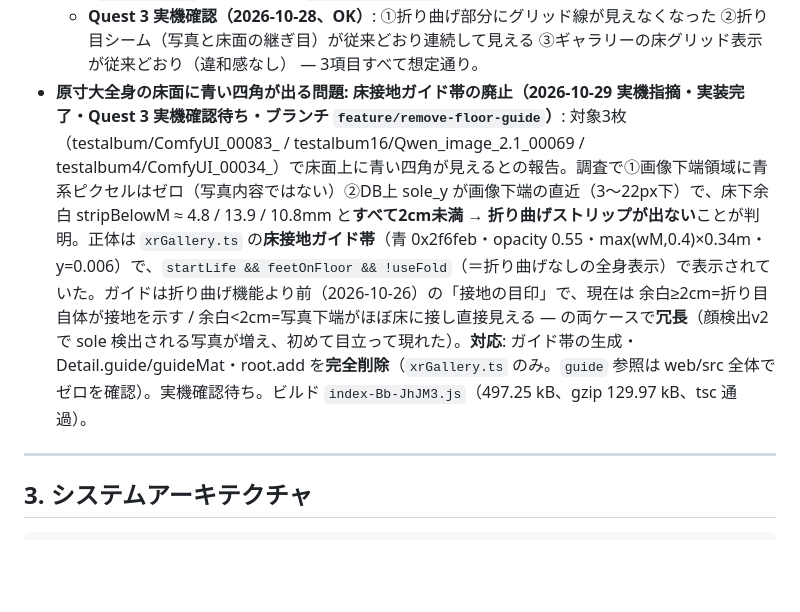
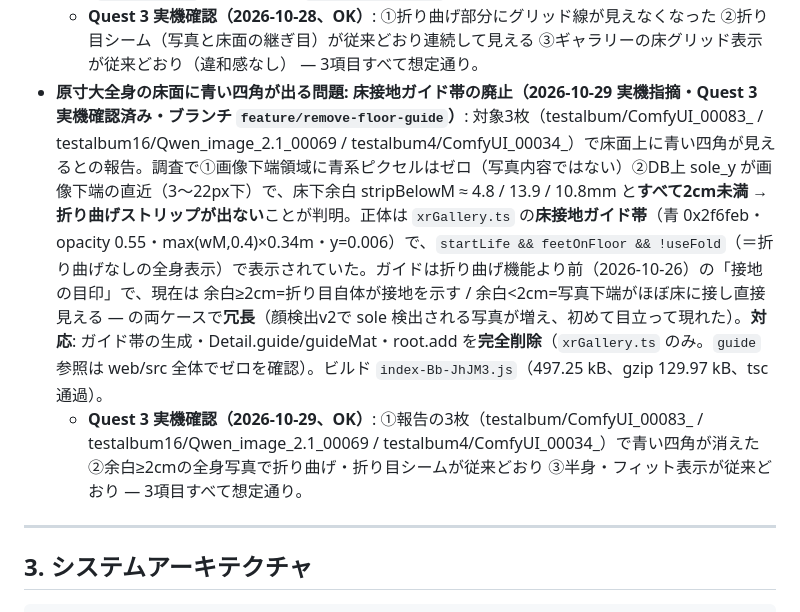
Before and after one commit to electrist9/fullscalevrphotogallery, a Markdown page: PLAN.md, the part around the change. GitHub-like rendering; blank space fills up the shorter version.

Commit message:
PLAN.md: 床接地ガイド帯廃止の実機確認（3項目OK）を記録

```diff
--- a/PLAN.md
+++ b/PLAN.md
@@ -198,7 +198,8 @@ DOMギャラリーに「VRで開く」ボタンを追加し、`immersive-vr` セ
   - **Quest 3 実機確認（2026-10-28、OK）**: 対象5枚（AlbumC / testalbum4 / testalbum5 / testalbum11 / ううう）で ①顔検出され情報ラベルに推定IPDが表示される ②原寸大モードで表示される ③従来検出できていた写真の挙動が変わっていない — 3項目すべて想定通り。
 - **床グリッド線が原寸大全身の折り曲げストリップ上に見える問題の修正（2026-10-28 実機指摘・Quest 3 実機確認済み・ブランチ `feature/floor-grid-zfight`）**: 原因は Z-fighting。`GridHelper`（`grid.position.y = 0.002`）と床折り曲げストリップ（`floorStrip.position.set(0, 0.002, ...)`）が**同一高さ y=0.002** で完全に同一平面上になり、深度テストが断片的に入れ替わってグリッド線が写真ストリップの上に見えていた（床面 y=0 とのZ-fightingは従来から回避済みだったが、グリッド線との間は未考慮）。**修正**: グリッドを1mm下げて `grid.position.y = 0.001`（ストリップは 0.002 のまま。折り目シーム＝主プレイン下端 y=0 とストリップ 0.002 の接合は実機確認済み状態から不変）。深度精度は本構成（near=0.05/far=100・24bit深度）で詳細距離2.4m地点でも約7µmのため、1mmの差で完全に解消。ギャラリーのグリッド表示は1mm下がって見た目不変。検討した代替案: ストリップを上げる（折り目に2〜3mmの段差・隙間リスクで不採用）/ グリッド線の動的除去（過剰）/ polygonOffset（GLのpolygonOffsetはLineに効かず GridHelper には無効）。実装ファイル: `xrGallery.ts` のみ。ビルド `index-BSSZGhVe.js`（497.49 kB、gzip 130.07 kB、tsc 通過）。
   - **Quest 3 実機確認（2026-10-28、OK）**: ①折り曲げ部分にグリッド線が見えなくなった ②折り目シーム（写真と床面の継ぎ目）が従来どおり連続して見える ③ギャラリーの床グリッド表示が従来どおり（違和感なし） — 3項目すべて想定通り。
-- **原寸大全身の床面に青い四角が出る問題: 床接地ガイド帯の廃止（2026-10-29 実機指摘・実装完了・Quest 3 実機確認待ち・ブランチ `feature/remove-floor-guide`）**: 対象3枚（testalbum/ComfyUI_00083_ / testalbum16/Qwen_image_2.1_00069 / testalbum4/ComfyUI_00034_）で床面上に青い四角が見えるとの報告。調査で①画像下端領域に青系ピクセルはゼロ（写真内容ではない）②DB上 sole_y が画像下端の直近（3〜22px下）で、床下余白 stripBelowM ≈ 4.8 / 13.9 / 10.8mm と**すべて2cm未満 → 折り曲げストリップが出ない**ことが判明。正体は `xrGallery.ts` の**床接地ガイド帯**（青 0x2f6feb・opacity 0.55・max(wM,0.4)×0.34m・y=0.006）で、`startLife && feetOnFloor && !useFold`（＝折り曲げなしの全身表示）で表示されていた。ガイドは折り曲げ機能より前（2026-10-26）の「接地の目印」で、現在は 余白≥2cm=折り目自体が接地を示す / 余白<2cm=写真下端がほぼ床に接し直接見える — の両ケースで**冗長**（顔検出v2で sole 検出される写真が増え、初めて目立って現れた）。**対応**: ガイド帯の生成・Detail.guide/guideMat・root.add を**完全削除**（`xrGallery.ts` のみ。`guide` 参照は web/src 全体でゼロを確認）。実機確認待ち。ビルド `index-Bb-JhJM3.js`（497.25 kB、gzip 129.97 kB、tsc 通過）。
+- **原寸大全身の床面に青い四角が出る問題: 床接地ガイド帯の廃止（2026-10-29 実機指摘・Quest 3 実機確認済み・ブランチ `feature/remove-floor-guide`）**: 対象3枚（testalbum/ComfyUI_00083_ / testalbum16/Qwen_image_2.1_00069 / testalbum4/ComfyUI_00034_）で床面上に青い四角が見えるとの報告。調査で①画像下端領域に青系ピクセルはゼロ（写真内容ではない）②DB上 sole_y が画像下端の直近（3〜22px下）で、床下余白 stripBelowM ≈ 4.8 / 13.9 / 10.8mm と**すべて2cm未満 → 折り曲げストリップが出ない**ことが判明。正体は `xrGallery.ts` の**床接地ガイド帯**（青 0x2f6feb・opacity 0.55・max(wM,0.4)×0.34m・y=0.006）で、`startLife && feetOnFloor && !useFold`（＝折り曲げなしの全身表示）で表示されていた。ガイドは折り曲げ機能より前（2026-10-26）の「接地の目印」で、現在は 余白≥2cm=折り目自体が接地を示す / 余白<2cm=写真下端がほぼ床に接し直接見える — の両ケースで**冗長**（顔検出v2で sole 検出される写真が増え、初めて目立って現れた）。**対応**: ガイド帯の生成・Detail.guide/guideMat・root.add を**完全削除**（`xrGallery.ts` のみ。`guide` 参照は web/src 全体でゼロを確認）。ビルド `index-Bb-JhJM3.js`（497.25 kB、gzip 129.97 kB、tsc 通過）。
+  - **Quest 3 実機確認（2026-10-29、OK）**: ①報告の3枚（testalbum/ComfyUI_00083_ / testalbum16/Qwen_image_2.1_00069 / testalbum4/ComfyUI_00034_）で青い四角が消えた ②余白≥2cmの全身写真で折り曲げ・折り目シームが従来どおり ③半身・フィット表示が従来どおり — 3項目すべて想定通り。
 
 ---
 
```
